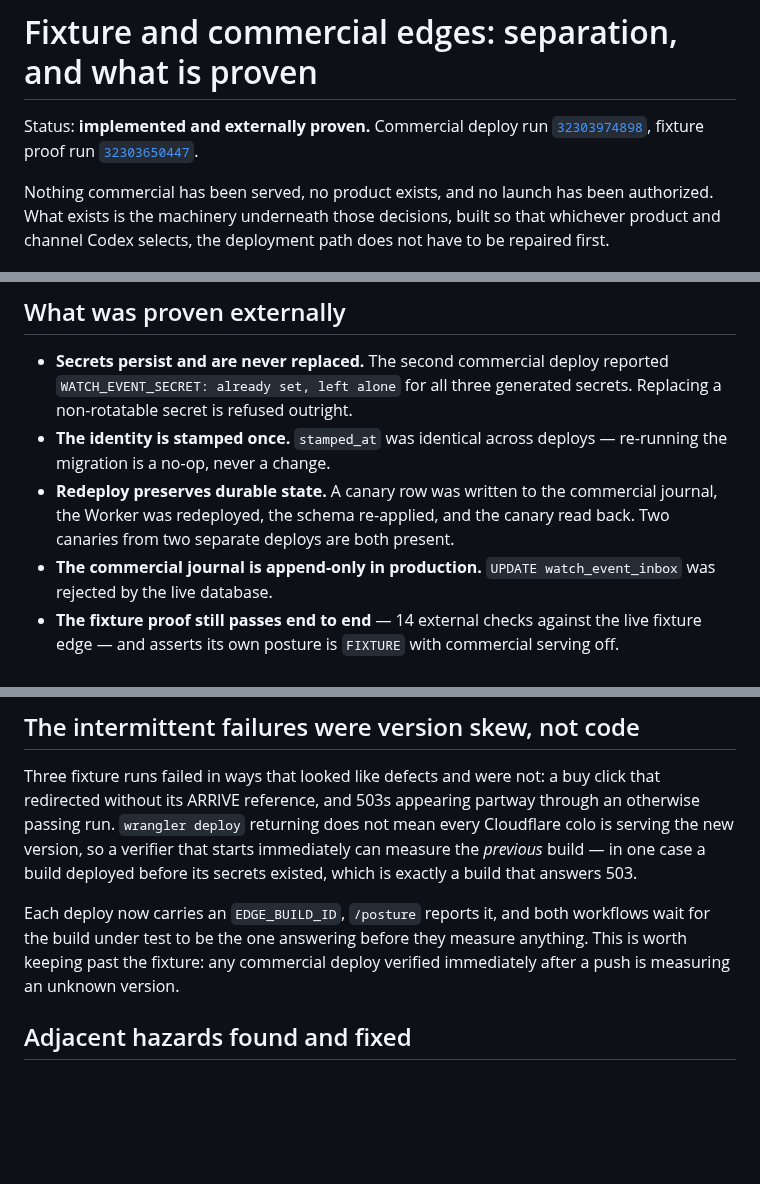
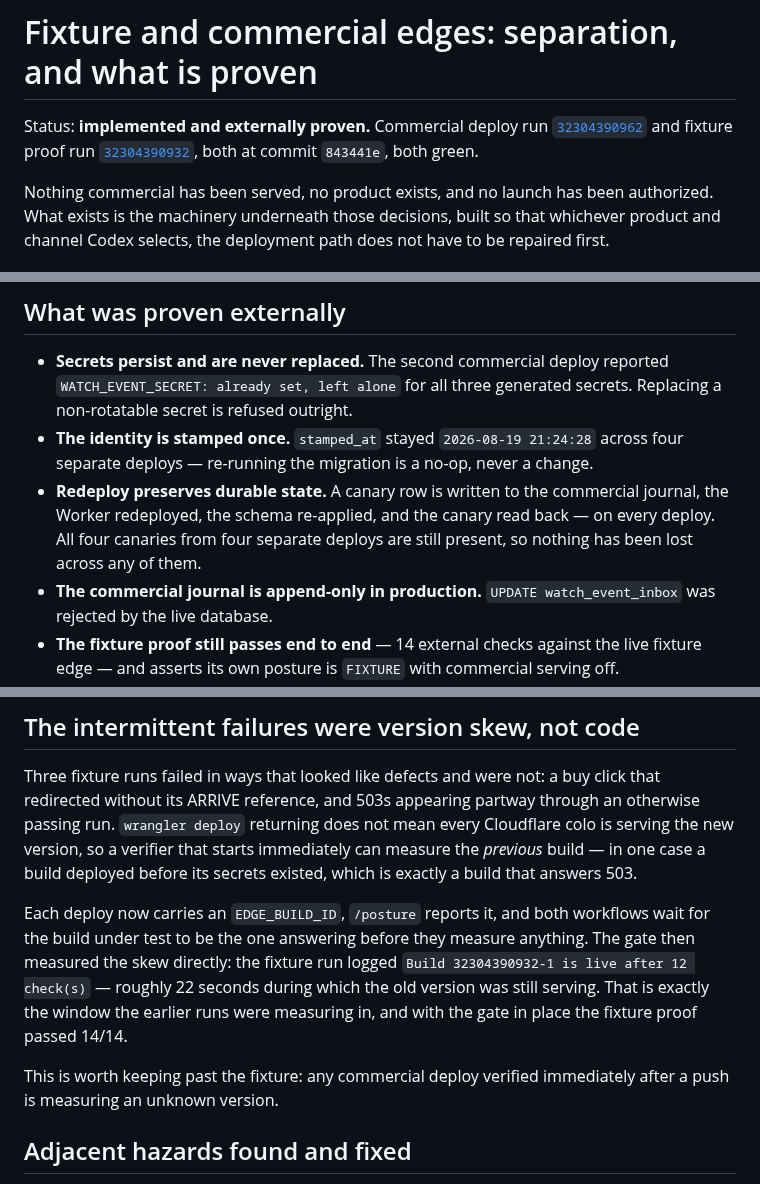
Before and after one commit to anneml825/FACTORY, a Markdown page: docs/PHASE_E_COMMERCIAL_ISOLATION.md, 3 parts joined by grey strips. Rendered like a GitHub page; blank space fills up the shorter version.

Commit message:
Record the final green runs and the measured deploy skew
The build gate measured the skew directly: the fixture run logged that its build
became the one answering only after 12 checks, roughly 22 seconds. That is the
window the earlier failures were measuring in.

All four deploy canaries remain in the commercial journal and the identity stamp
is unchanged across all four deploys.

```diff
--- a/docs/PHASE_E_COMMERCIAL_ISOLATION.md
+++ b/docs/PHASE_E_COMMERCIAL_ISOLATION.md
@@ -1,9 +1,10 @@
 # Fixture and commercial edges: separation, and what is proven
 
 Status: **implemented and externally proven.** Commercial deploy run
-[`32303974898`](https://github.com/anneml825/FACTORY/actions/runs/32303974898),
-fixture proof run
-[`32303650447`](https://github.com/anneml825/FACTORY/actions/runs/32303650447).
+[`32304390962`](https://github.com/anneml825/FACTORY/actions/runs/32304390962)
+and fixture proof run
+[`32304390932`](https://github.com/anneml825/FACTORY/actions/runs/32304390932),
+both at commit `843441e`, both green.
 
 Nothing commercial has been served, no product exists, and no launch has been
 authorized. What exists is the machinery underneath those decisions, built so
@@ -69,11 +70,13 @@ and now name the reason in an `x-factory-edge-failure` header.
 * **Secrets persist and are never replaced.** The second commercial deploy
   reported `WATCH_EVENT_SECRET: already set, left alone` for all three
   generated secrets. Replacing a non-rotatable secret is refused outright.
-* **The identity is stamped once.** `stamped_at` was identical across deploys —
-  re-running the migration is a no-op, never a change.
-* **Redeploy preserves durable state.** A canary row was written to the
-  commercial journal, the Worker was redeployed, the schema re-applied, and the
-  canary read back. Two canaries from two separate deploys are both present.
+* **The identity is stamped once.** `stamped_at` stayed `2026-08-19 21:24:28`
+  across four separate deploys — re-running the migration is a no-op, never a
+  change.
+* **Redeploy preserves durable state.** A canary row is written to the
+  commercial journal, the Worker redeployed, the schema re-applied, and the
+  canary read back — on every deploy. All four canaries from four separate
+  deploys are still present, so nothing has been lost across any of them.
 * **The commercial journal is append-only in production.** `UPDATE
   watch_event_inbox` was rejected by the live database.
 * **The fixture proof still passes end to end** — 14 external checks against the
@@ -94,8 +97,14 @@ before its secrets existed, which is exactly a build that answers 503.
 
 Each deploy now carries an `EDGE_BUILD_ID`, `/posture` reports it, and both
 workflows wait for the build under test to be the one answering before they
-measure anything. This is worth keeping past the fixture: any commercial deploy
-verified immediately after a push is measuring an unknown version.
+measure anything. The gate then measured the skew directly: the fixture run
+logged `Build 32304390932-1 is live after 12 check(s)` — roughly 22 seconds
+during which the old version was still serving. That is exactly the window the
+earlier runs were measuring in, and with the gate in place the fixture proof
+passed 14/14.
+
+This is worth keeping past the fixture: any commercial deploy verified
+immediately after a push is measuring an unknown version.
 
 ## Adjacent hazards found and fixed
 
```
